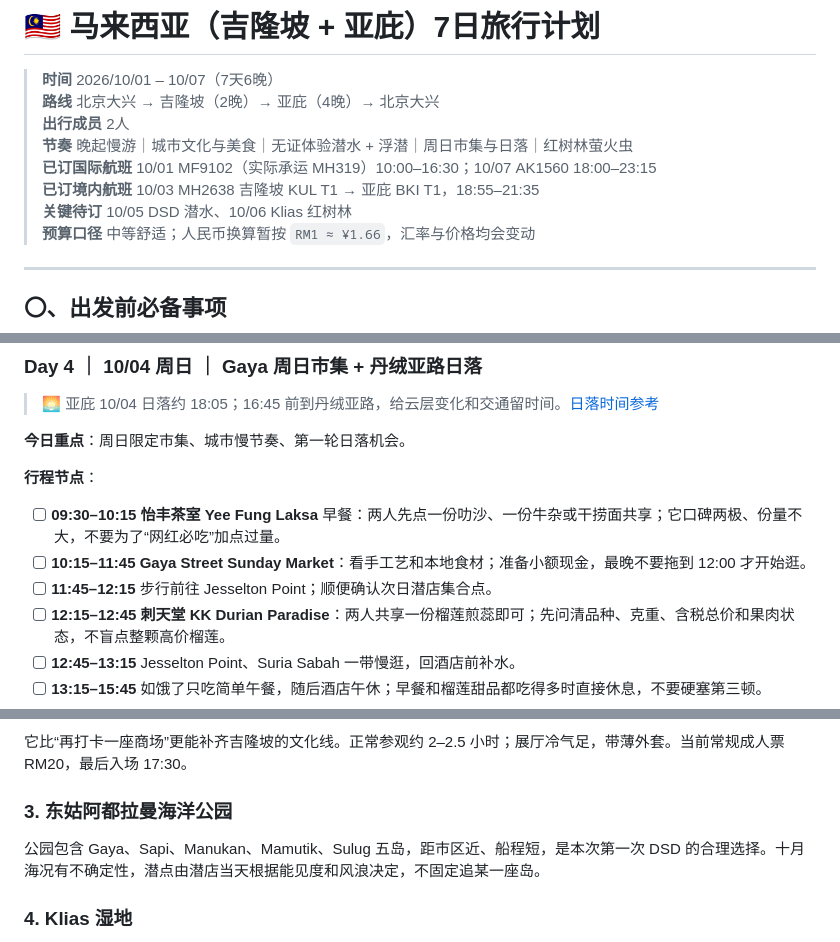
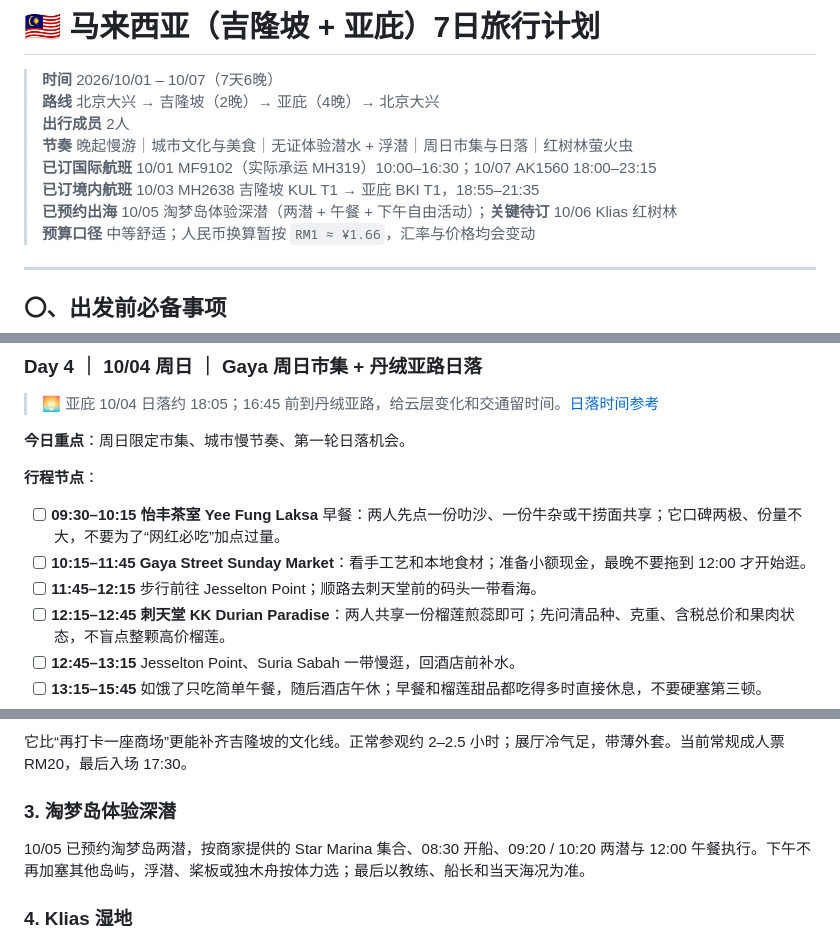
Before and after one commit to Ryanuppp/On-The-Road, a Markdown page: plans/Malaysia2026.md, 3 parts joined by grey strips. GitHub-like rendering.

```diff
--- a/plans/Malaysia2026.md
+++ b/plans/Malaysia2026.md
@@ -6,7 +6,7 @@
 > **节奏** 晚起慢游｜城市文化与美食｜无证体验潜水 + 浮潜｜周日市集与日落｜红树林萤火虫<br>
 > **已订国际航班** 10/01 MF9102（实际承运 MH319）10:00–16:30；10/07 AK1560 18:00–23:15<br>
 > **已订境内航班** 10/03 MH2638 吉隆坡 KUL T1 → 亚庇 BKI T1，18:55–21:35<br>
-> **关键待订** 10/05 DSD 潜水、10/06 Klias 红树林<br>
+> **已预约出海** 10/05 淘梦岛体验深潜（两潜 + 午餐 + 下午自由活动）；**关键待订** 10/06 Klias 红树林<br>
 > **预算口径** 中等舒适；人民币换算暂按 `RM1 ≈ ¥1.66`，汇率与价格均会变动
 
 ---
@@ -288,7 +287,7 @@ WOLO 官方退房时间为 12:00。因此本日默认先退房、将行李寄存
 
 - [ ] **09:30–10:15** **怡丰茶室 Yee Fung Laksa** 早餐：两人先点一份叻沙、一份牛杂或干捞面共享；它口碑两极、份量不大，不要为了“网红必吃”加点过量。
 - [ ] **10:15–11:45** **Gaya Street Sunday Market**：看手工艺和本地食材；准备小额现金，最晚不要拖到 12:00 才开始逛。
-- [ ] **11:45–12:15** 步行前往 Jesselton Point；顺便确认次日潜店集合点。
+- [ ] **11:45–12:15** 步行前往 Jesselton Point；顺路去刺天堂前的码头一带看海。
 - [ ] **12:15–12:45** **刺天堂 KK Durian Paradise**：两人共享一份榴莲煎蕊即可；先问清品种、克重、含税总价和果肉状态，不盲点整颗高价榴莲。
 - [ ] **12:45–13:15** Jesselton Point、Suria Sabah 一带慢逛，回酒店前补水。
 - [ ] **13:15–15:45** 如饿了只吃简单午餐，随后酒店午休；早餐和榴莲甜品都吃得多时直接休息，不要硬塞第三顿。
@@ -528,9 +520,9 @@ DAN 建议：单次免减压潜水后至少 12 小时再飞；一天内多潜或
 
 它比“再打卡一座商场”更能补齐吉隆坡的文化线。正常参观约 2–2.5 小时；展厅冷气足，带薄外套。当前常规成人票 RM20，最后入场 17:30。
 
-### 3. 东姑阿都拉曼海洋公园
+### 3. 淘梦岛体验深潜
 
-公园包含 Gaya、Sapi、Manukan、Mamutik、Sulug 五岛，距市区近、船程短，是本次第一次 DSD 的合理选择。十月海况有不确定性，潜点由潜店当天根据能见度和风浪决定，不固定追某一座岛。
+10/05 已预约淘梦岛两潜，按商家提供的 Star Marina 集合、08:30 开船、09:20 / 10:20 两潜与 12:00 午餐执行。下午不再加塞其他岛屿，浮潜、桨板或独木舟按体力选；最后以教练、船长和当天海况为准。
 
 ### 4. Klias 湿地
 
```
Also changed, not shown: other parts of plans/Malaysia2026.md (+37 -44 lines).
